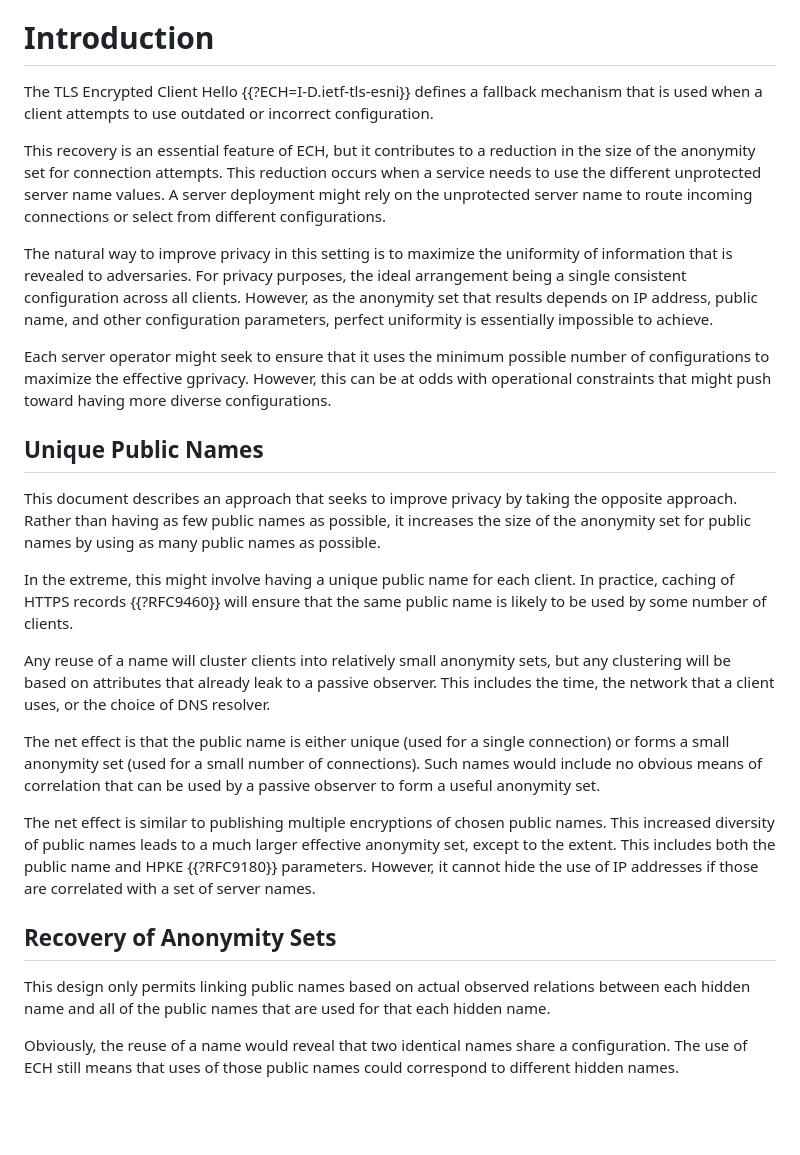
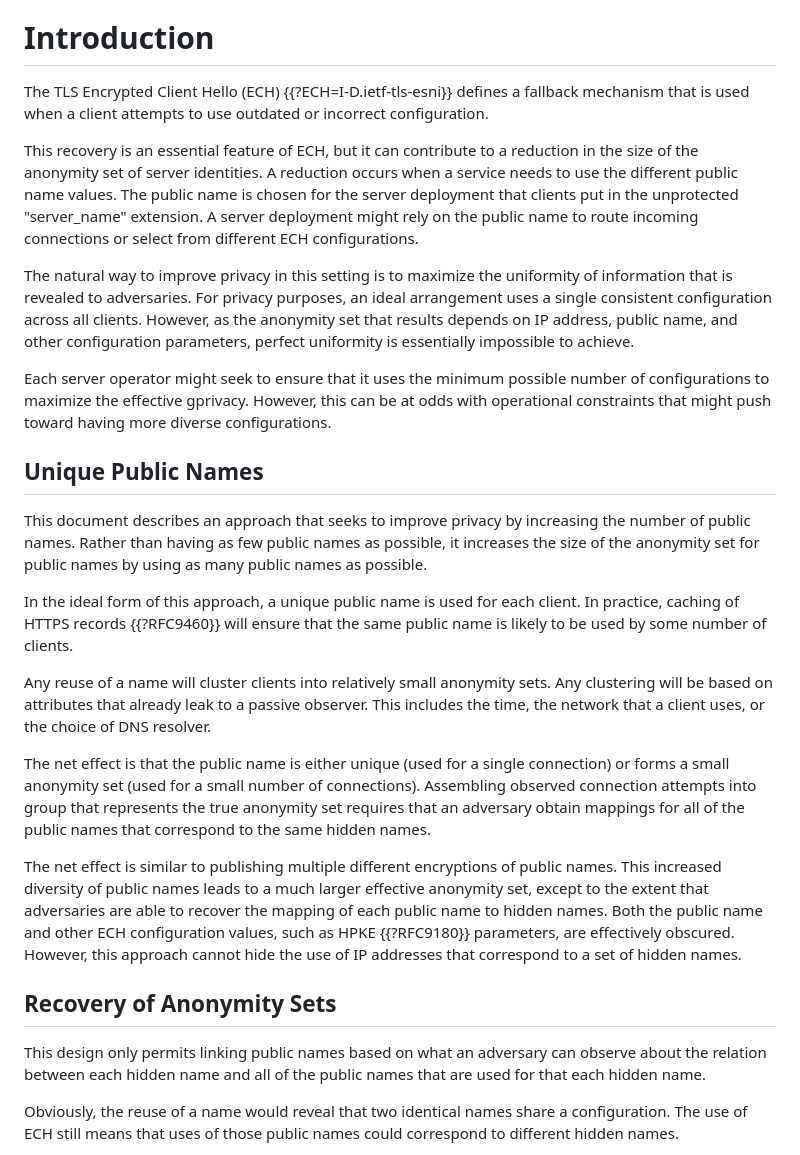
Before and after one commit to martinthomson/ech-pnmasq, a Markdown page: draft-thomson-tls-ech-pnmasq.md, the part around the change printed below. Rendered like a GitHub page; blank space fills up the shorter version.

```diff
--- a/draft-thomson-tls-ech-pnmasq.md
+++ b/draft-thomson-tls-ech-pnmasq.md
@@ -43,25 +43,27 @@ TODO Abstract
 
 # Introduction
 
-The TLS Encrypted Client Hello {{?ECH=I-D.ietf-tls-esni}}
+The TLS Encrypted Client Hello (ECH) {{?ECH=I-D.ietf-tls-esni}}
 defines a fallback mechanism
 that is used when a client attempts to use
 outdated or incorrect configuration.
 
 This recovery is an essential feature of ECH,
-but it contributes to a reduction in the size of
-the anonymity set for connection attempts.
-This reduction occurs when a service needs to use
-the different unprotected server name values.
-A server deployment might rely on the unprotected server name
+but it can contribute to a reduction in the size of
+the anonymity set of server identities.
+A reduction occurs when a service needs to use
+the different public name values.
+The public name is chosen for the server deployment
+that clients put in the unprotected "server_name" extension.
+A server deployment might rely on the public name
 to route incoming connections
-or select from different configurations.
+or select from different ECH configurations.
 
 The natural way to improve privacy in this setting is
 to maximize the uniformity of information
 that is revealed to adversaries.
 For privacy purposes,
-the ideal arrangement being
+an ideal arrangement uses
 a single consistent configuration
 across all clients.
 However, as the anonymity set that results
@@ -78,22 +80,22 @@ that might push toward having more diverse configurations.
 ## Unique Public Names
 
 This document describes an approach that seeks
-to improve privacy by taking the opposite approach.
+to improve privacy by increasing the number of public names.
 Rather than having as few public names as possible,
 it increases the size of the anonymity set
 for public names
 by using as many public names as possible.
 
-In the extreme,
-this might involve having a unique public name for each client.
+In the ideal form of this approach,
+a unique public name is used for each client.
 In practice,
 caching of HTTPS records {{?RFC9460}}
 will ensure that the same public name
 is likely to be used by some number of clients.
 
-Any reuse of a name will cluster clients into relatively small
-anonymity sets,
-but any clustering will be based on attributes
+Any reuse of a name will cluster clients
+into relatively small anonymity sets.
+Any clustering will be based on attributes
 that already leak to a passive observer.
 This includes the time, the network that a client uses,
 or the choice of DNS resolver.
@@ -101,24 +103,28 @@ or the choice of DNS resolver.
 The net effect is that the public name
 is either unique (used for a single connection)
 or forms a small anonymity set (used for a small number of connections).
-Such names would include no obvious means of correlation
-that can be used by a passive observer
-to form a useful anonymity set.
+Assembling observed connection attempts
+into group that represents the true anonymity set
+requires that an adversary obtain mappings for all of the public names
+that correspond to the same hidden names.
 
 The net effect is similar to publishing
-multiple encryptions of chosen public names.
+multiple different encryptions of public names.
 This increased diversity of public names
 leads to a much larger effective anonymity set,
-except to the extent.
-This includes both the public name and HPKE {{?RFC9180}} parameters.
-However, it cannot hide the use of IP addresses
-if those are correlated with a set of server names.
+except to the extent that adversaries are able to
+recover the mapping of each public name to hidden names.
+Both the public name and other ECH configuration values,
+such as HPKE {{?RFC9180}} parameters,
+are effectively obscured.
+However, this approach cannot hide the use of IP addresses
+that correspond to a set of hidden names.
 
 
 ## Recovery of Anonymity Sets
 
 This design only permits linking public names
-based on actual observed relations
+based on what an adversary can observe about the relation
 between each hidden name
 and all of the public names that are used for that each hidden name.
 
```
Also changed, not shown: other parts of draft-thomson-tls-ech-pnmasq.md (+162 -3 lines).
